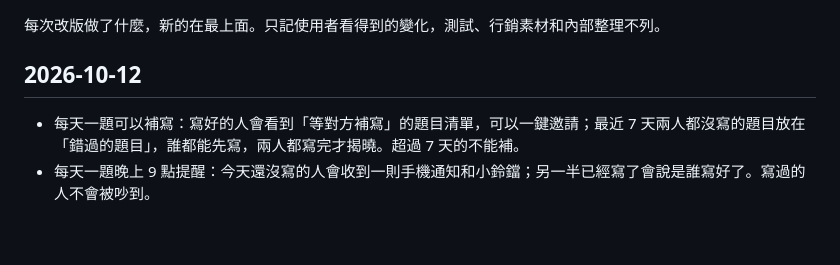
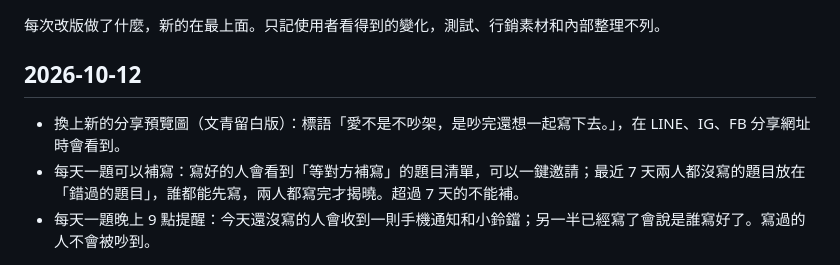
Before and after one commit to jasmine-tsaiii/couple-diary, a Markdown page: CHANGELOG.md, the part around the change. Rendered like a GitHub page; blank space fills up the shorter version.

Commit message:
版本更新紀錄：新的分享預覽圖
Co-Authored-By: Claude Opus 5.5 (1M context) <noreply@anthropic.com>
Claude-Session: https://claude.ai/code/session_01NzCxNhVqcxxr8h39QuMRQ2

```diff
--- a/CHANGELOG.md
+++ b/CHANGELOG.md
@@ -3,6 +3,7 @@
 每次改版做了什麼，新的在最上面。只記使用者看得到的變化，測試、行銷素材和內部整理不列。
 
 ## 2026-10-12
+- 換上新的分享預覽圖（文青留白版）：標語「愛不是不吵架，是吵完還想一起寫下去。」，在 LINE、IG、FB 分享網址時會看到。
 - 每天一題可以補寫：寫好的人會看到「等對方補寫」的題目清單，可以一鍵邀請；最近 7 天兩人都沒寫的題目放在「錯過的題目」，誰都能先寫，兩人都寫完才揭曉。超過 7 天的不能補。
 - 每天一題晚上 9 點提醒：今天還沒寫的人會收到一則手機通知和小鈴鐺；另一半已經寫了會說是誰寫好了。寫過的人不會被吵到。
 
```
